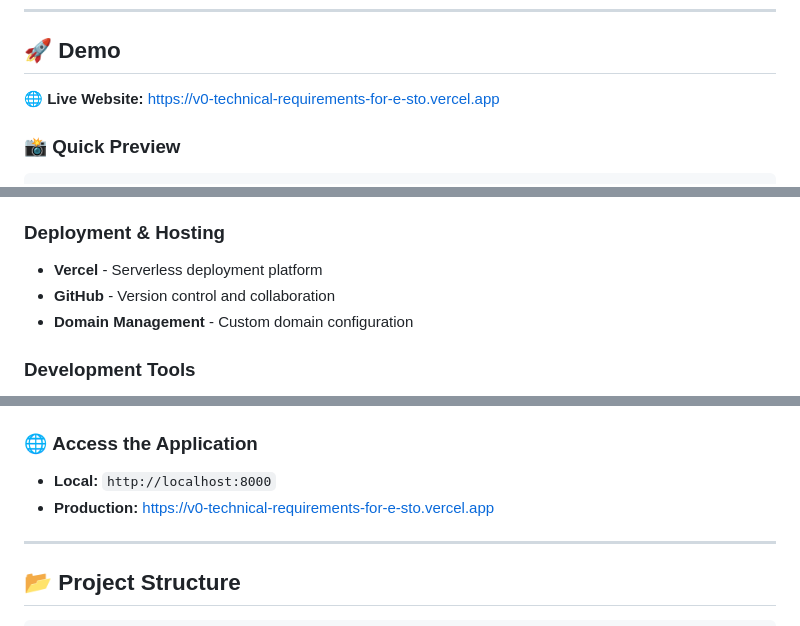
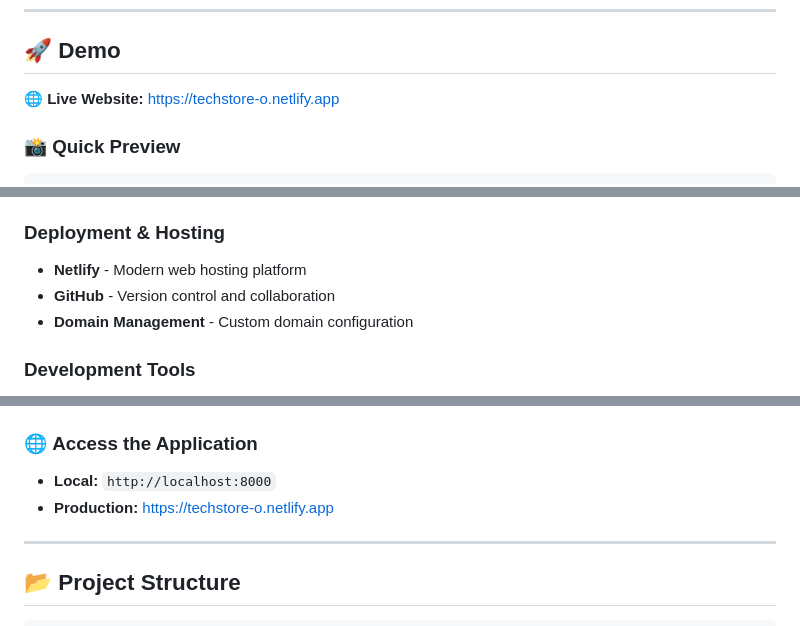
Before and after one commit to Azenko01/TechStore, a Markdown page: README.md, 3 parts joined by grey strips. Rendered like a GitHub page.

````diff
--- a/README.md
+++ b/README.md
@@ -61,7 +62,7 @@
 
 ## 🚀 Demo
 
-🌐 **Live Website:** [https://v0-technical-requirements-for-e-sto.vercel.app](https://v0-technical-requirements-for-e-sto.vercel.app/index.html)
+🌐 **Live Website:** [https://techstore-o.netlify.app](https://techstore-o.netlify.app/)
 
 ### 📸 Quick Preview
 ```
@@ -82,7 +83,7 @@
 - **Responsive Design** - Mobile-first approach
 
 ### **Deployment & Hosting**
-- **Vercel** - Serverless deployment platform
+- **Netlify** - Modern web hosting platform
 - **GitHub** - Version control and collaboration
 - **Domain Management** - Custom domain configuration
 
@@ -150,7 +151,7 @@ code .
 
 ### 🌐 **Access the Application**
 - **Local:** `http://localhost:8000`
-- **Production:** [https://v0-technical-requirements-for-e-sto.vercel.app](techstore-o.netlify.app)
+- **Production:** [https://techstore-o.netlify.app](https://techstore-o.netlify.app/)
 
 ---
 
````
Also changed, not shown: other parts of README.md (+55 -6 lines).
